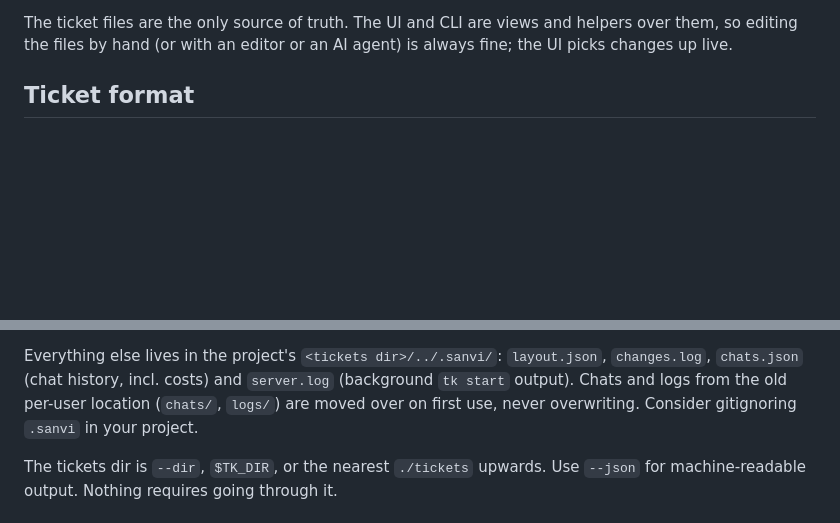
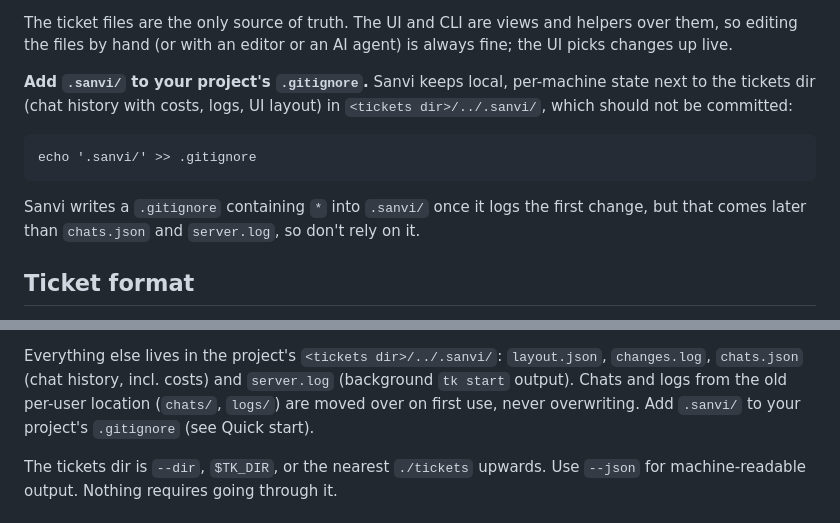
Before and after one commit to Beinmann/Sanvi, a Markdown page: README.md, 2 parts joined by grey strips. GitHub-like rendering; blank space fills up the shorter version.

Commit message:
README: tell users to gitignore .sanvi
Co-Authored-By: Claude Sonnet 5.5 <noreply@anthropic.com>

````diff
--- a/README.md
+++ b/README.md
@@ -34,6 +34,17 @@ the printed URL (default `http://127.0.0.1:4321`).
 The ticket files are the only source of truth. The UI and CLI are views and
 helpers over them, so editing the files by hand (or with an editor or an AI
 agent) is always fine; the UI picks changes up live.
+
+**Add `.sanvi/` to your project's `.gitignore`.** Sanvi keeps local, per-machine
+state next to the tickets dir (chat history with costs, logs, UI layout) in
+`<tickets dir>/../.sanvi/`, which should not be committed:
+
+```
+echo '.sanvi/' >> .gitignore
+```
+
+Sanvi writes a `.gitignore` containing `*` into `.sanvi/` once it logs the first
+change, but that comes later than `chats.json` and `server.log`, so don't rely on it.
 
 ## Ticket format
 
@@ -214,8 +225,8 @@ Linux) is a `tk.js` process.
 Everything else lives in the project's `<tickets dir>/../.sanvi/`: `layout.json`,
 `changes.log`, `chats.json` (chat history, incl. costs) and `server.log`
 (background `tk start` output). Chats and logs from the old per-user location
-(`chats/`, `logs/`) are moved over on first use, never overwriting. Consider
-gitignoring `.sanvi` in your project.
+(`chats/`, `logs/`) are moved over on first use, never overwriting. Add
+`.sanvi/` to your project's `.gitignore` (see Quick start).
 
 The tickets dir is `--dir`, `$TK_DIR`, or the nearest `./tickets` upwards.
 Use `--json` for machine-readable output. Nothing requires going through it.
````
